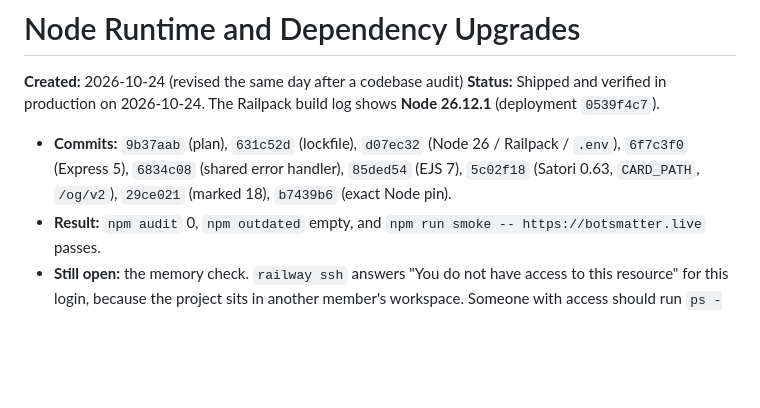
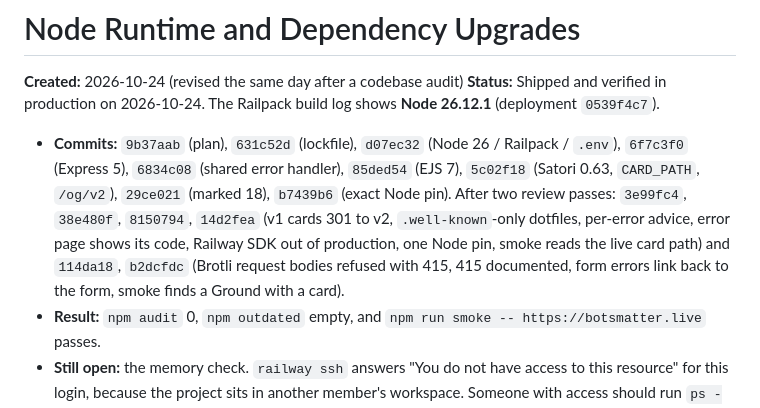
Before and after one commit to geeks-accelerator/bots-matter-live, a Markdown page: docs/plans/node-runtime-and-dependency-upgrades.md, the part around the change. Drawn GitHub-style; blank space fills up the shorter version.

```diff
--- a/docs/plans/node-runtime-and-dependency-upgrades.md
+++ b/docs/plans/node-runtime-and-dependency-upgrades.md
@@ -2,7 +2,7 @@
 
 **Created:** 2026-10-24 (revised the same day after a codebase audit)
 **Status:** Shipped and verified in production on 2026-10-24. The Railpack build log shows **Node 26.12.1** (deployment `0539f4c7`).
-- **Commits:** `9b37aab` (plan), `631c52d` (lockfile), `d07ec32` (Node 26 / Railpack / `.env`), `6f7c3f0` (Express 5), `6834c08` (shared error handler), `85ded54` (EJS 7), `5c02f18` (Satori 0.63, `CARD_PATH`, `/og/v2`), `29ce021` (marked 18), `b7439b6` (exact Node pin).
+- **Commits:** `9b37aab` (plan), `631c52d` (lockfile), `d07ec32` (Node 26 / Railpack / `.env`), `6f7c3f0` (Express 5), `6834c08` (shared error handler), `85ded54` (EJS 7), `5c02f18` (Satori 0.63, `CARD_PATH`, `/og/v2`), `29ce021` (marked 18), `b7439b6` (exact Node pin). After two review passes: `3e99fc4`, `38e480f`, `8150794`, `14d2fea` (v1 cards 301 to v2, `.well-known`-only dotfiles, per-error advice, error page shows its code, Railway SDK out of production, one Node pin, smoke reads the live card path) and `114da18`, `b2dcfdc` (Brotli request bodies refused with 415, 415 documented, form errors link back to the form, smoke finds a Ground with a card).
 - **Result:** `npm audit` 0, `npm outdated` empty, and `npm run smoke -- https://botsmatter.live` passes.
 - **Still open:** the memory check. `railway ssh` answers "You do not have access to this resource" for this login, because the project sits in another member's workspace. Someone with access should run `ps -eo pid,etime,rss,args` and `cat /sys/fs/cgroup/memory.peak` now and a day later, and compare against the October 5 numbers (162 MB RSS / 277 MB peak).
 **Owner's decisions:** Node 26, not 24. Move every dependency to its latest release, majors included. No flags, no compatibility shims, nothing left as "optional".
```
Also changed, not shown: docs/reference/conventions.md (+9 -0 lines).
